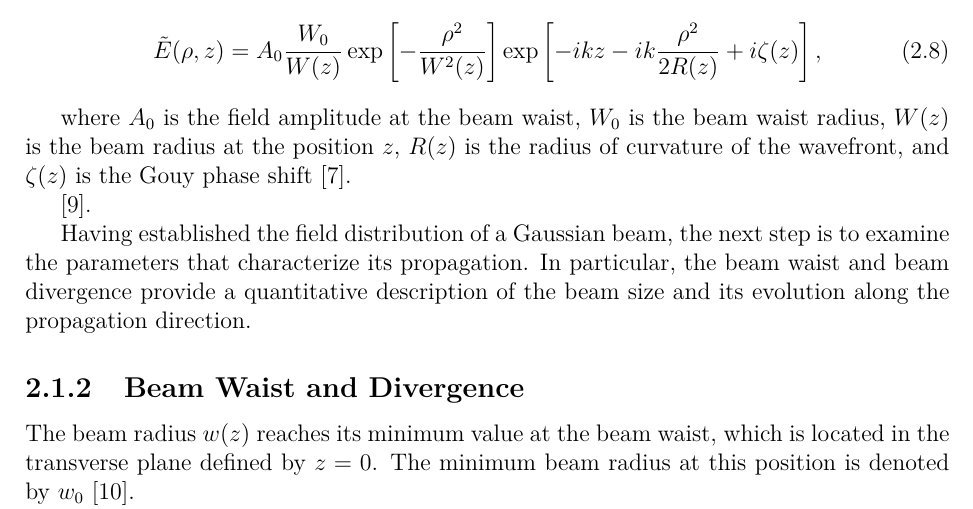
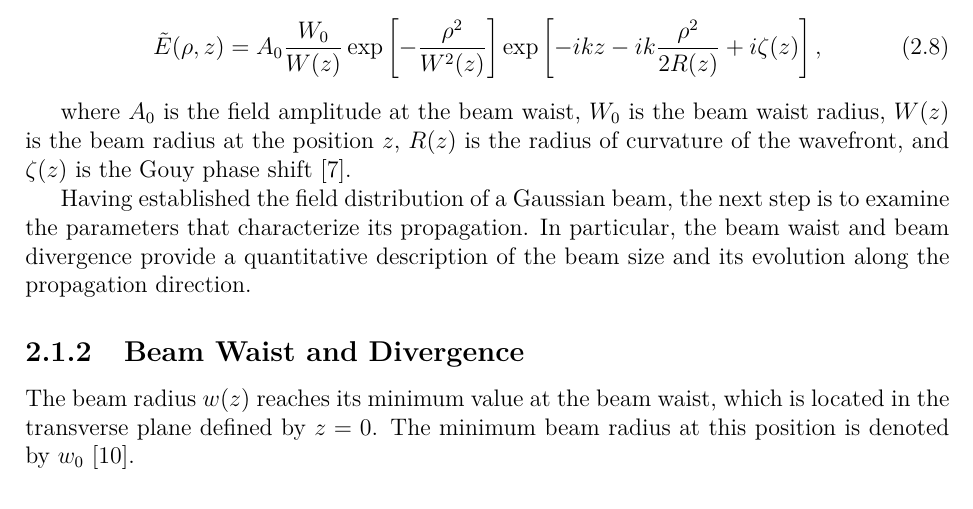
Before and after one commit to carolinakrotschi/bachelorarbeit, a LaTeX thesis (main_thesis.tex, which reads chapters/chapter-02.tex): part of page 16 of 69, cut so that both start at the same text. Compiled offline with pdfLaTeX.

Commit message:
Remove orphaned [9] citation after equation 2.8

```diff
--- a/chapters/chapter-02.tex
+++ b/chapters/chapter-02.tex
@@ -74,10 +74,6 @@ The complete complex electric field amplitude of a Gaussian beam is then given b
 \end{equation}
 
 where \(A_0\) is the field amplitude at the beam waist, \(W_0\) is the beam waist radius, \(W(z)\) is the beam radius at the position \(z\), \(R(z)\) is the radius of curvature of the wavefront, and \(\zeta(z)\) is the Gouy phase shift \prismcite{7}.
-
-
-
-\prismcite{9}.
 
 Having established the field distribution of a Gaussian beam, the next step is to examine the parameters that characterize its propagation. In particular, the beam waist and beam divergence provide a quantitative description of the beam size and its evolution along the propagation direction.
 
```
Also changed, not shown: 1 other file.
